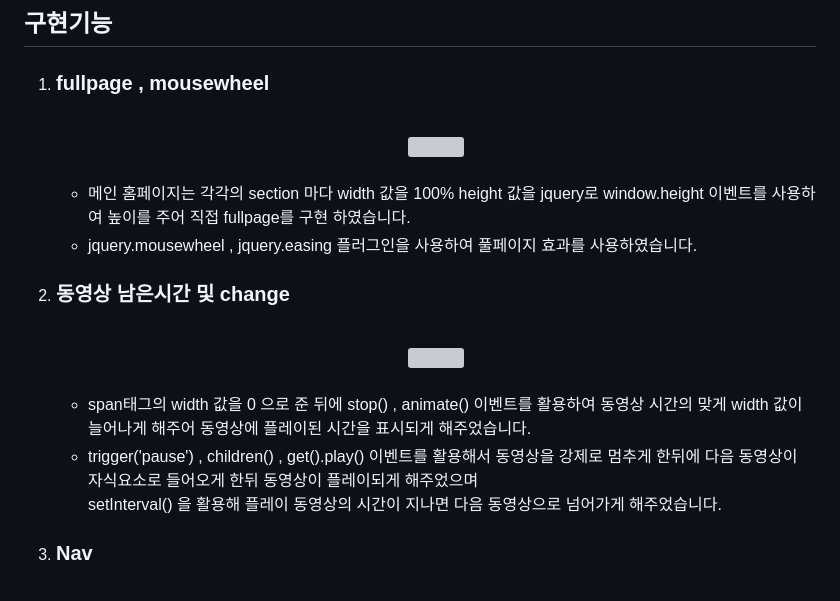
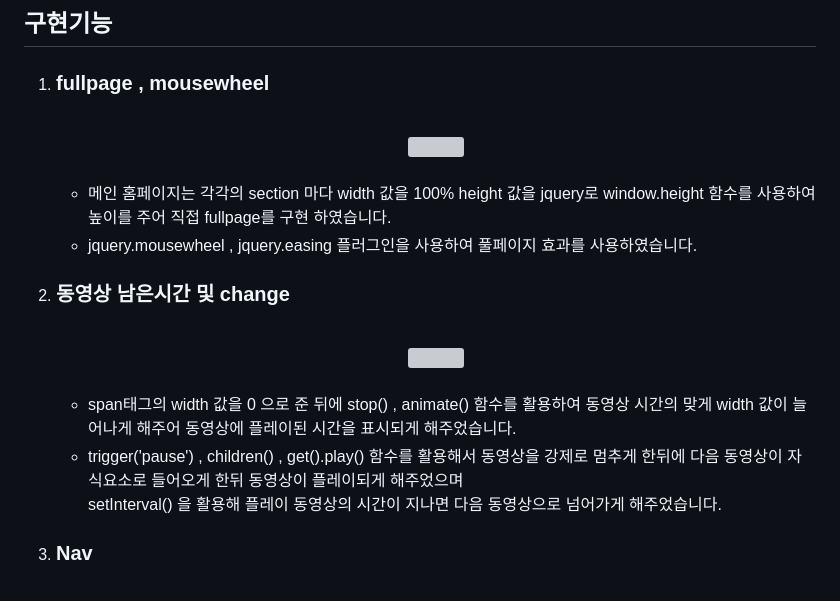
Before and after one commit to CodingYongjun/DevsistersRenewal, a Markdown page: README.md, the part around the change. Rendered like a GitHub page; grey boxes are pictures that could not be loaded.

Commit message:
DevsistersRenewal 리드미 변경

```diff
--- a/README.md
+++ b/README.md
@@ -41,7 +41,7 @@
     </div>
     <br>
     <ul>
-      <li>  메인 홈페이지는 각각의 section 마다 width 값을 100% height 값을 jquery로 window.height 이벤트를 사용하여 높이를 주어 직접 fullpage를 구현 하였습니다.</li>
+      <li>  메인 홈페이지는 각각의 section 마다 width 값을 100% height 값을 jquery로 window.height 함수를 사용하여 높이를 주어 직접 fullpage를 구현 하였습니다.</li>
       <li>  jquery.mousewheel , jquery.easing 플러그인을 사용하여 풀페이지 효과를 사용하였습니다.</li>
     </ul>
   </li>
@@ -53,8 +53,8 @@
     </div>
     <br>
     <ul>
-      <li>  span태그의 width 값을 0 으로 준 뒤에 stop() , animate() 이벤트를 활용하여 동영상 시간의 맞게 width 값이 늘어나게 해주어 동영상에 플레이된 시간을 표시되게 해주었습니다.</li>
-      <li>  trigger('pause') , children() , get().play() 이벤트를 활용해서 동영상을 강제로 멈추게 한뒤에 다음 동영상이 자식요소로 들어오게 한뒤 동영상이 플레이되게 해주었으며<br> setInterval() 을 활용해 플레이 동영상의 시간이 지나면 다음 동영상으로 넘어가게 해주었습니다.</li>
+      <li>  span태그의 width 값을 0 으로 준 뒤에 stop() , animate() 함수를 활용하여 동영상 시간의 맞게 width 값이 늘어나게 해주어 동영상에 플레이된 시간을 표시되게 해주었습니다.</li>
+      <li>  trigger('pause') , children() , get().play() 함수를 활용해서 동영상을 강제로 멈추게 한뒤에 다음 동영상이 자식요소로 들어오게 한뒤 동영상이 플레이되게 해주었으며<br> setInterval() 을 활용해 플레이 동영상의 시간이 지나면 다음 동영상으로 넘어가게 해주었습니다.</li>
     </ul>
   </li>
   <li>
```
